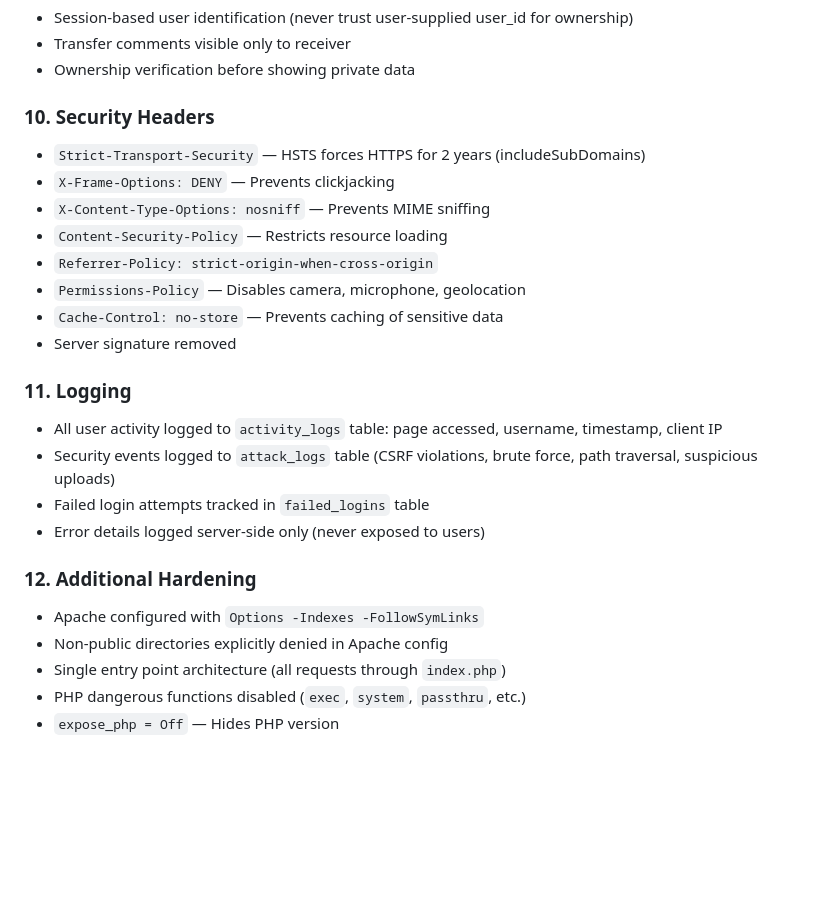
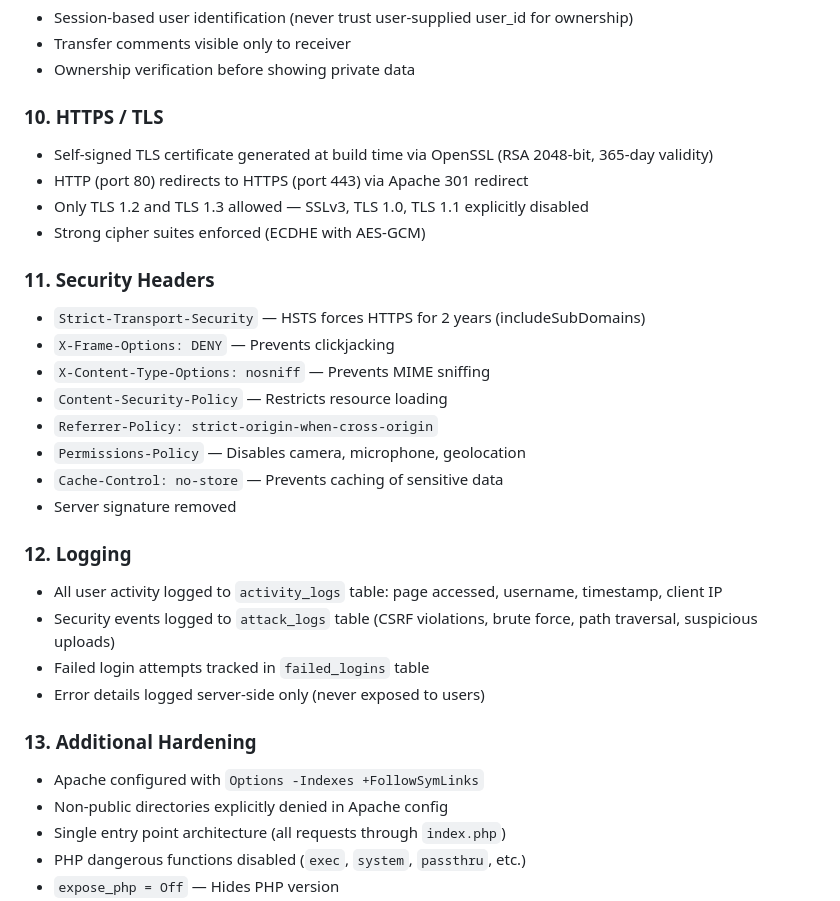
Before and after one commit to Mayankmalhotra772/ns-php-project-, a Markdown page: README.md, the part around the change. GitHub-like rendering; blank space fills up the shorter version.

Commit message:
updated README security section with HTTPS/TLS details and fixed minor inaccuracy

```diff
--- a/README.md
+++ b/README.md
@@ -334,7 +334,13 @@ You can also register new accounts from the app.
 - Transfer comments visible only to receiver
 - Ownership verification before showing private data
 
-### 10. Security Headers
+### 10. HTTPS / TLS
+- Self-signed TLS certificate generated at build time via OpenSSL (RSA 2048-bit, 365-day validity)
+- HTTP (port 80) redirects to HTTPS (port 443) via Apache 301 redirect
+- Only TLS 1.2 and TLS 1.3 allowed — SSLv3, TLS 1.0, TLS 1.1 explicitly disabled
+- Strong cipher suites enforced (ECDHE with AES-GCM)
+
+### 11. Security Headers
 - `Strict-Transport-Security` — HSTS forces HTTPS for 2 years (includeSubDomains)
 - `X-Frame-Options: DENY` — Prevents clickjacking
 - `X-Content-Type-Options: nosniff` — Prevents MIME sniffing
@@ -344,14 +350,14 @@ You can also register new accounts from the app.
 - `Cache-Control: no-store` — Prevents caching of sensitive data
 - Server signature removed
 
-### 11. Logging
+### 12. Logging
 - All user activity logged to `activity_logs` table: page accessed, username, timestamp, client IP
 - Security events logged to `attack_logs` table (CSRF violations, brute force, path traversal, suspicious uploads)
 - Failed login attempts tracked in `failed_logins` table
 - Error details logged server-side only (never exposed to users)
 
-### 12. Additional Hardening
-- Apache configured with `Options -Indexes -FollowSymLinks`
+### 13. Additional Hardening
+- Apache configured with `Options -Indexes +FollowSymLinks`
 - Non-public directories explicitly denied in Apache config
 - Single entry point architecture (all requests through `index.php`)
 - PHP dangerous functions disabled (`exec`, `system`, `passthru`, etc.)
```
